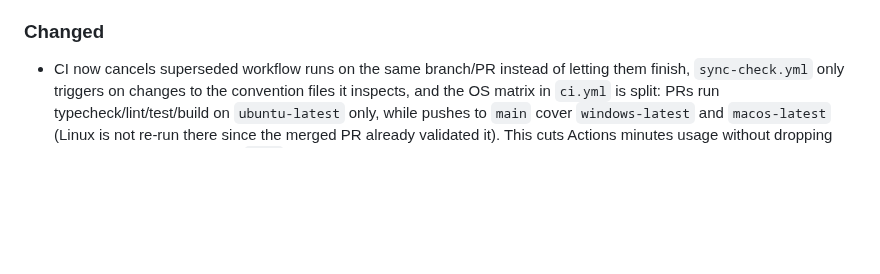
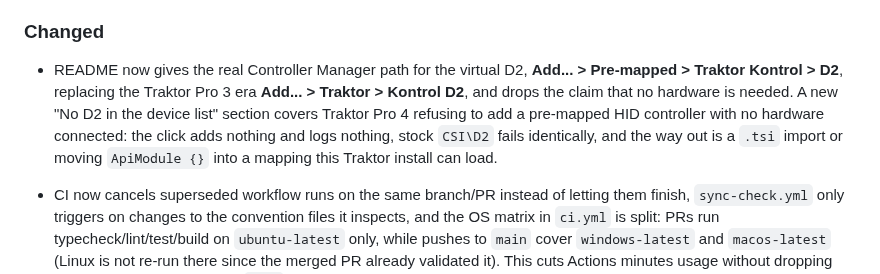
Before and after one commit to abuzucom/1a2n-track-id, a Markdown page: CHANGELOG.md, the part around the change. Rendered like a GitHub page; blank space fills up the shorter version.

```diff
--- a/CHANGELOG.md
+++ b/CHANGELOG.md
@@ -25,6 +25,15 @@ All notable changes to this project are documented here. Versioning follows [Sem
   `persist-credentials: false`, per the new Rule 11.
 
 ### Changed
+
+- README now gives the real Controller Manager path for the virtual D2,
+  **Add... > Pre-mapped > Traktor Kontrol > D2**, replacing the Traktor Pro 3
+  era **Add... > Traktor > Kontrol D2**, and drops the claim that no hardware
+  is needed. A new "No D2 in the device list" section covers Traktor Pro 4
+  refusing to add a pre-mapped HID controller with no hardware connected: the
+  click adds nothing and logs nothing, stock `CSI\D2` fails identically, and
+  the way out is a `.tsi` import or moving `ApiModule {}` into a mapping this
+  Traktor install can load.
 
 - CI now cancels superseded workflow runs on the same branch/PR instead of letting them finish, `sync-check.yml` only triggers on changes to the convention files it inspects, and the OS matrix in `ci.yml` is split: PRs run typecheck/lint/test/build on `ubuntu-latest` only, while pushes to `main` cover `windows-latest` and `macos-latest` (Linux is not re-run there since the merged PR already validated it). This cuts Actions minutes usage without dropping any check: every commit on `main` still gets all three OSes validated, just split across the PR and the merge instead of run three times per push.
 - `ci.yml` now skips entirely (`paths-ignore`) for changes that touch only Markdown files, the AI assistant instruction files (`.cursorrules`, `.clinerules`, `.windsurfrules`, `.copilot-instructions`), or the vendored `traktor-mod/D2/Api/LICENSE`. Documentation-only changes no longer trigger a build/test run at all, since none of those files affect the TypeScript build or test suite.
```
Also changed, not shown: README.md (+23 -1 lines).
